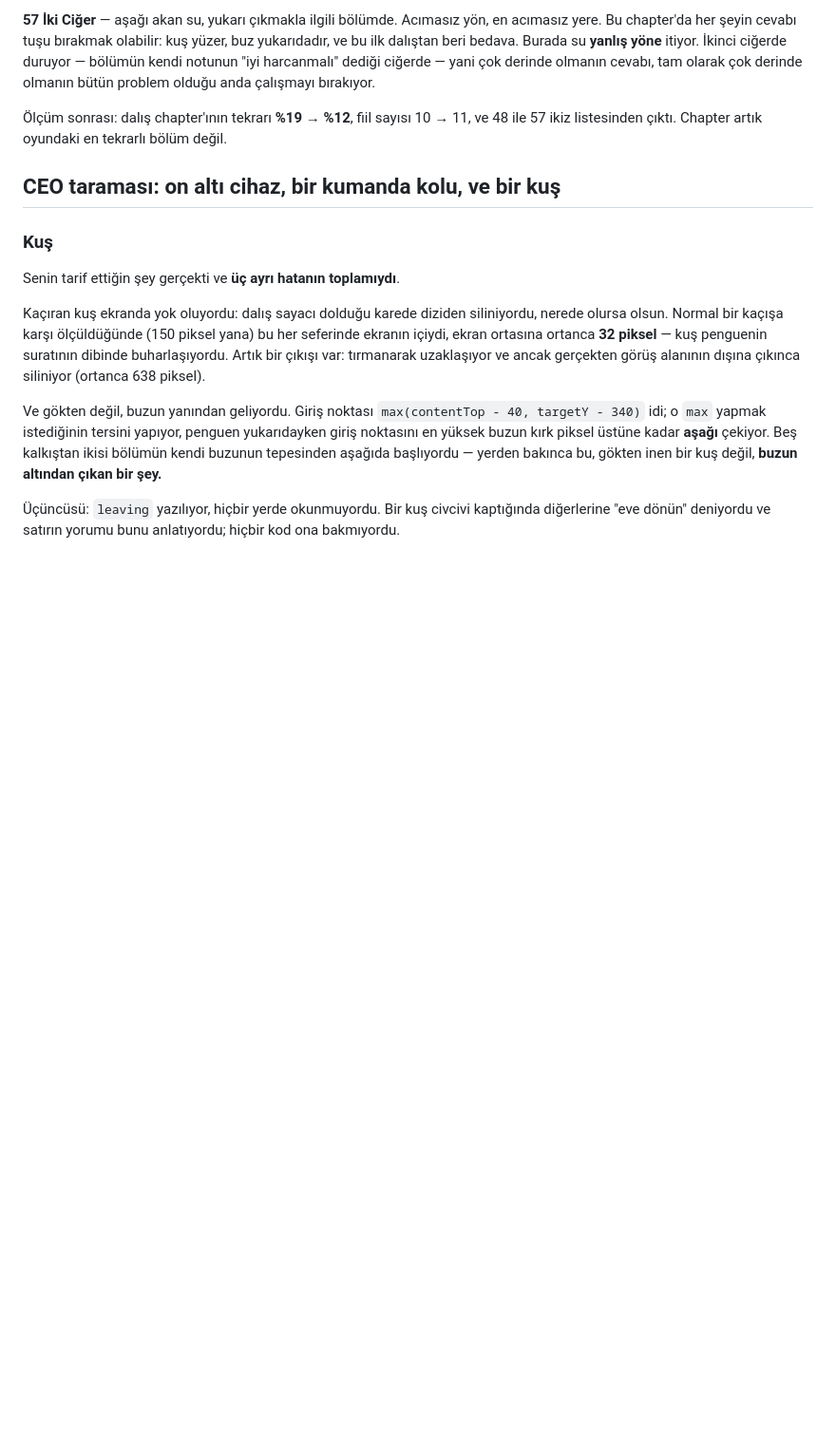
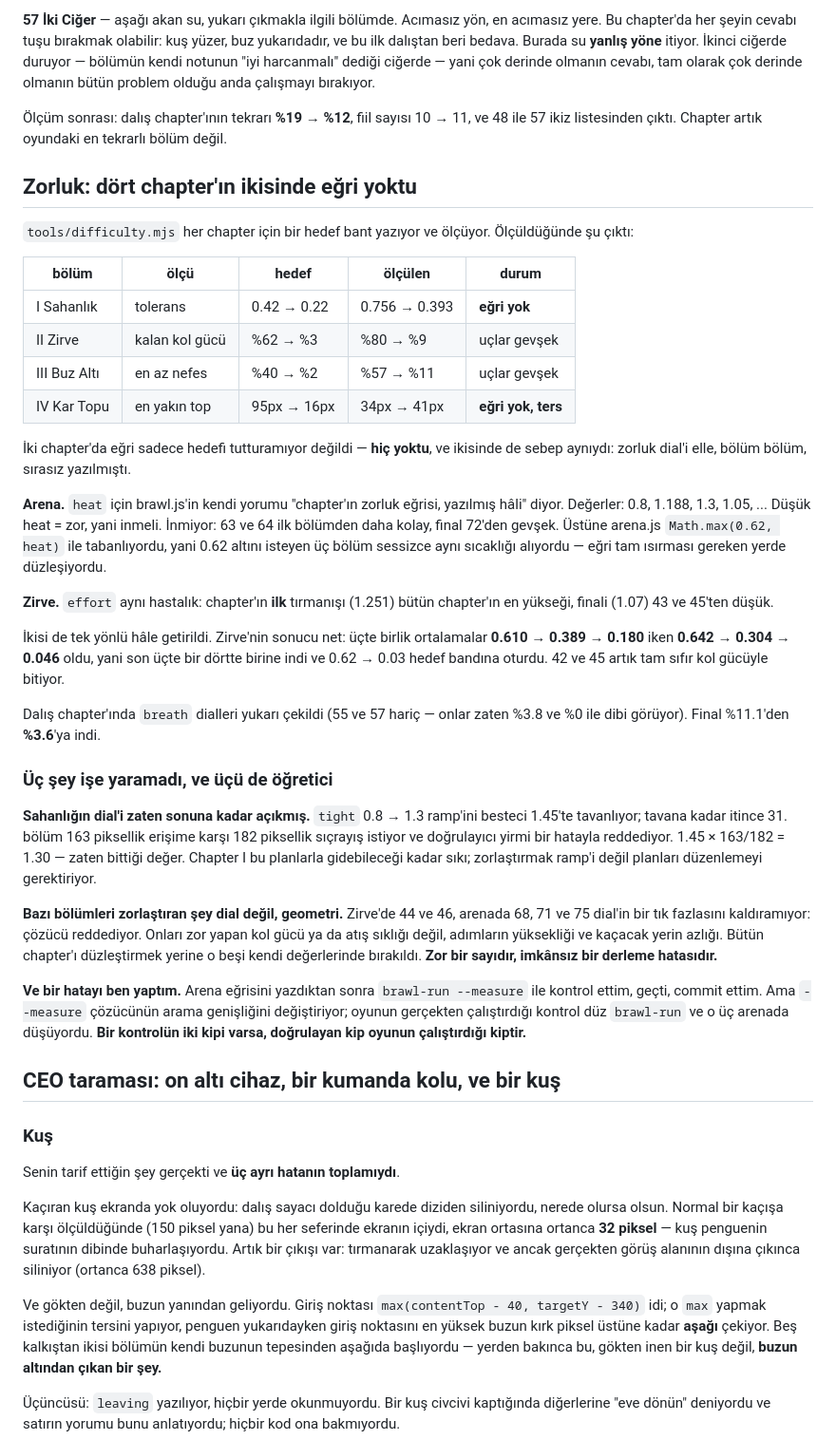
Before and after one commit to meloshemo/Noethon, a Markdown page: penguen/README.md, the part around the change. Shown at 95% size. GitHub-like rendering; blank space fills up the shorter version.

Commit message:
Zorluk turunu readme'ye yaz: iki chapter'da eğri hiç yoktu
Ölçüm tablosu, iki chapter'ın dial'inin neden sırasız olduğu, işe
yaramayan üç şey (sahanlığın dial'inin zaten dolu olması, beş bölümü
zorlaştıran şeyin dial değil geometri olması) ve kendi hatam:
--measure kipinde geçen bir kontrolü geçti sayıp commit etmek.

Co-Authored-By: Claude Opus 5 <noreply@anthropic.com>
Claude-Session: https://claude.ai/code/session_0198Vv8sFZC3sGRnsFSm8Tn1

```diff
--- a/penguen/README.md
+++ b/penguen/README.md
@@ -1108,6 +1108,62 @@ olmanın bütün problem olduğu anda çalışmayı bırakıyor.
 ve 48 ile 57 ikiz listesinden çıktı. Chapter artık oyundaki en tekrarlı bölüm
 değil.
 
+## Zorluk: dört chapter'ın ikisinde eğri yoktu
+
+`tools/difficulty.mjs` her chapter için bir hedef bant yazıyor ve ölçüyor.
+Ölçüldüğünde şu çıktı:
+
+| bölüm | ölçü | hedef | ölçülen | durum |
+|---|---|---|---|---|
+| I Sahanlık | tolerans | 0.42 → 0.22 | 0.756 → 0.393 | **eğri yok** |
+| II Zirve | kalan kol gücü | %62 → %3 | %80 → %9 | uçlar gevşek |
+| III Buz Altı | en az nefes | %40 → %2 | %57 → %11 | uçlar gevşek |
+| IV Kar Topu | en yakın top | 95px → 16px | 34px → 41px | **eğri yok, ters** |
+
+İki chapter'da eğri sadece hedefi tutturamıyor değildi — **hiç yoktu**, ve
+ikisinde de sebep aynıydı: zorluk dial'i elle, bölüm bölüm, sırasız
+yazılmıştı.
+
+**Arena.** `heat` için brawl.js'in kendi yorumu "chapter'ın zorluk eğrisi,
+yazılmış hâli" diyor. Değerler: 0.8, 1.188, 1.3, 1.05, ... Düşük heat = zor,
+yani inmeli. İnmiyor: 63 ve 64 ilk bölümden daha kolay, final 72'den gevşek.
+Üstüne arena.js `Math.max(0.62, heat)` ile tabanlıyordu, yani 0.62 altını
+isteyen üç bölüm sessizce aynı sıcaklığı alıyordu — eğri tam ısırması gereken
+yerde düzleşiyordu.
+
+**Zirve.** `effort` aynı hastalık: chapter'ın **ilk** tırmanışı (1.251) bütün
+chapter'ın en yükseği, finali (1.07) 43 ve 45'ten düşük.
+
+İkisi de tek yönlü hâle getirildi. Zirve'nin sonucu net: üçte birlik
+ortalamalar **0.610 → 0.389 → 0.180** iken **0.642 → 0.304 → 0.046** oldu,
+yani son üçte bir dörtte birine indi ve 0.62 → 0.03 hedef bandına oturdu.
+42 ve 45 artık tam sıfır kol gücüyle bitiyor.
+
+Dalış chapter'ında `breath` dialleri yukarı çekildi (55 ve 57 hariç — onlar
+zaten %3.8 ve %0 ile dibi görüyor). Final %11.1'den **%3.6**'ya indi.
+
+### Üç şey işe yaramadı, ve üçü de öğretici
+
+**Sahanlığın dial'i zaten sonuna kadar açıkmış.** `tight` 0.8 → 1.3 ramp'ini
+besteci 1.45'te tavanlıyor; tavana kadar itince 31. bölüm 163 piksellik
+erişime karşı 182 piksellik sıçrayış istiyor ve doğrulayıcı yirmi bir hatayla
+reddediyor. 1.45 × 163/182 = 1.30 — zaten bittiği değer. Chapter I bu
+planlarla gidebileceği kadar sıkı; zorlaştırmak ramp'i değil planları
+düzenlemeyi gerektiriyor.
+
+**Bazı bölümleri zorlaştıran şey dial değil, geometri.** Zirve'de 44 ve 46,
+arenada 68, 71 ve 75 dial'in bir tık fazlasını kaldıramıyor: çözücü
+reddediyor. Onları zor yapan kol gücü ya da atış sıklığı değil, adımların
+yüksekliği ve kaçacak yerin azlığı. Bütün chapter'ı düzleştirmek yerine o
+beşi kendi değerlerinde bırakıldı. **Zor bir sayıdır, imkânsız bir derleme
+hatasıdır.**
+
+**Ve bir hatayı ben yaptım.** Arena eğrisini yazdıktan sonra `brawl-run
+--measure` ile kontrol ettim, geçti, commit ettim. Ama `--measure` çözücünün
+arama genişliğini değiştiriyor; oyunun gerçekten çalıştırdığı kontrol düz
+`brawl-run` ve o üç arenada düşüyordu. **Bir kontrolün iki kipi varsa,
+doğrulayan kip oyunun çalıştırdığı kiptir.**
+
 ## CEO taraması: on altı cihaz, bir kumanda kolu, ve bir kuş
 
 ### Kuş
```
